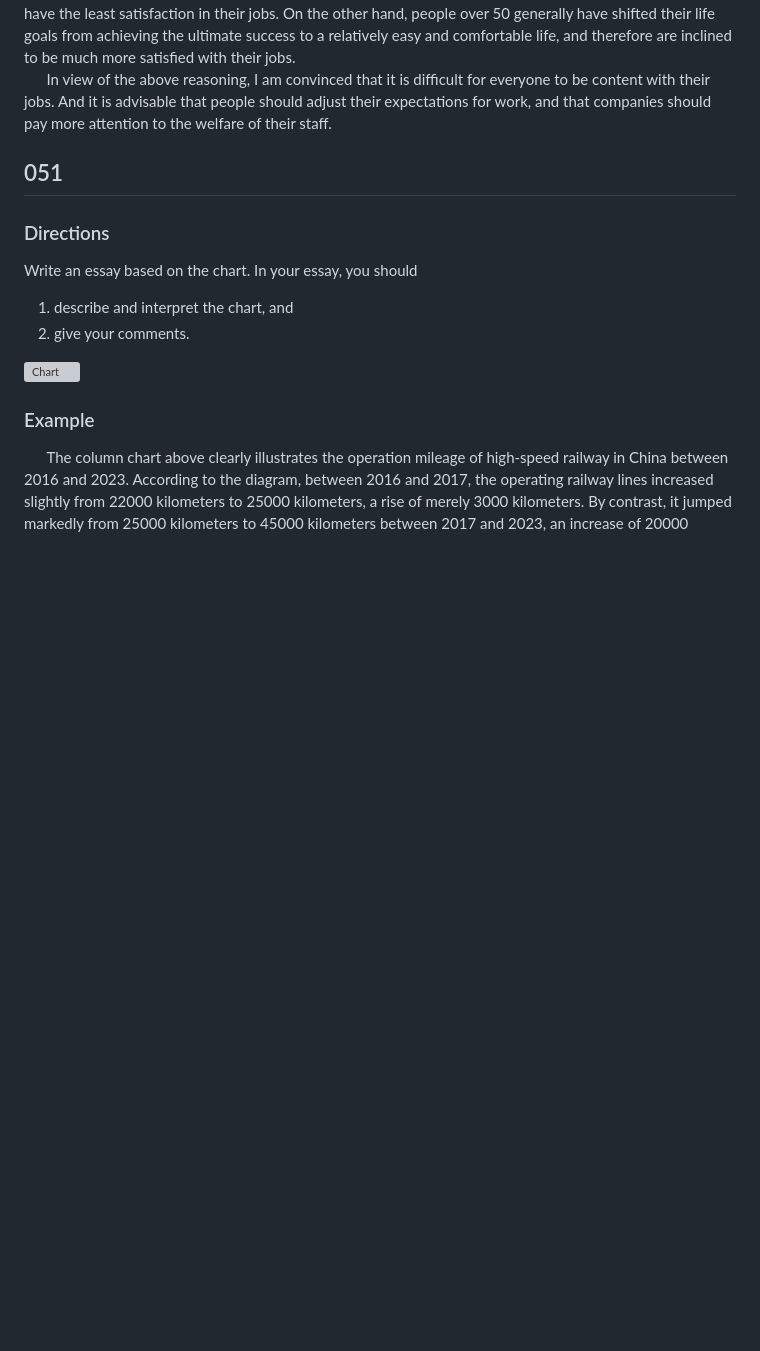
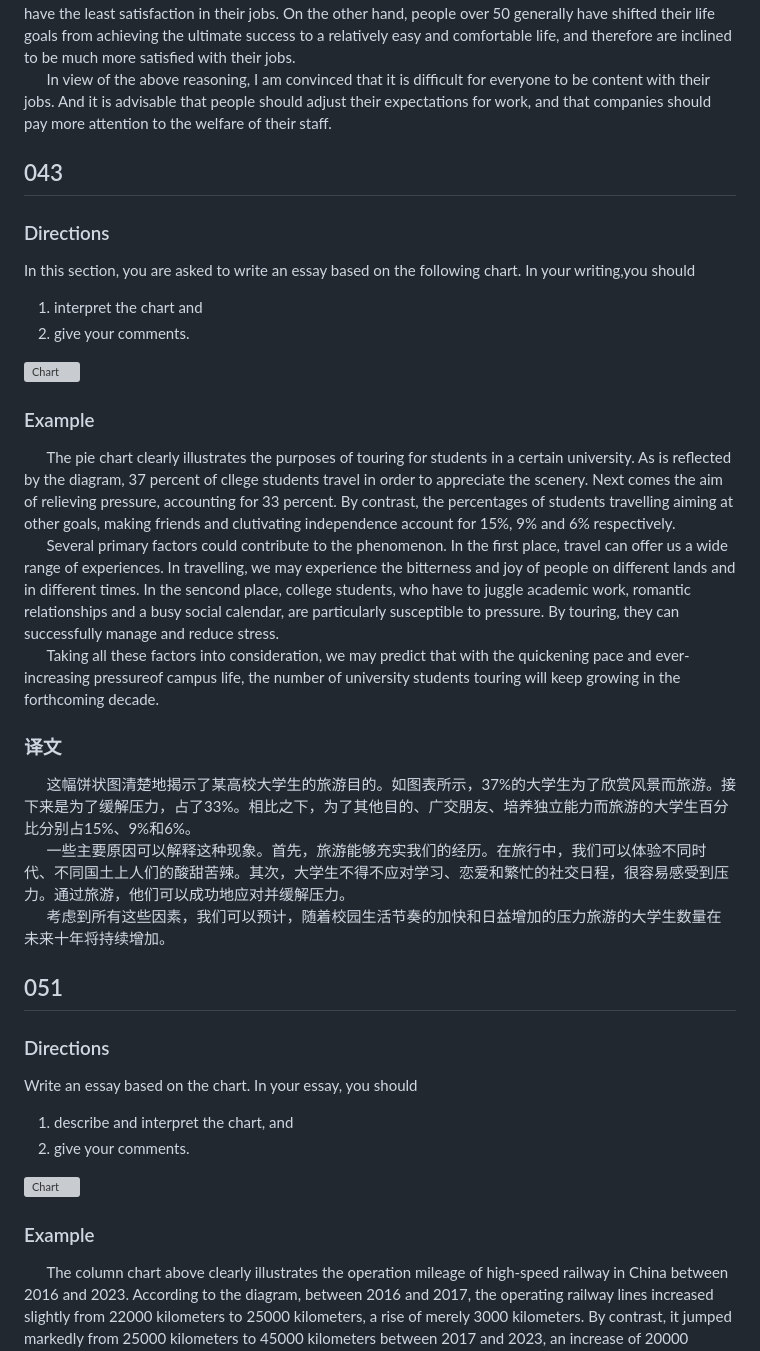
Before and after one commit to bowen-wu/postgraduate, a Markdown page: english/write/041-060_essay.md, the part around the change printed below. GitHub-like rendering; blank space fills up the shorter version; grey boxes are pictures that could not be loaded.

Commit message:
feat: add 043 write

```diff
--- a/english/write/041-060_essay.md
+++ b/english/write/041-060_essay.md
@@ -46,6 +46,29 @@ satisfied with their jobs.<br>
 &emsp;&emsp;In view of the above reasoning, I am convinced that it is difficult for everyone to be content with their
 jobs. And it is advisable that people should adjust their expectations for work, and that companies should pay more
 attention to the welfare of their staff.<br>
+
+## 043
+
+### Directions
+
+In this section, you are asked to write an essay based on the following chart. In your writing,you should<br>
+
+1. interpret the chart and
+2. give your comments.
+
+![Chart](./assets/43.jpg)
+
+### Example
+
+&emsp;&emsp;The pie chart clearly illustrates the purposes of touring for students in a certain university. As is reflected by the diagram, 37 percent of cllege students travel in order to appreciate the scenery. Next comes the aim of relieving pressure, accounting for 33 percent. By contrast, the percentages of students travelling aiming at other goals, making friends and clutivating independence account for 15%, 9% and 6% respectively.<br>
+&emsp;&emsp;Several primary factors could contribute to the phenomenon. In the first place, travel can offer us a wide range of experiences. In travelling, we may experience the bitterness and joy of people on different lands and in different times. In the sencond place, college students, who have to juggle academic work, romantic relationships and a busy social calendar, are particularly susceptible to pressure. By touring, they can successfully manage and reduce stress.<br>
+&emsp;&emsp;Taking all these factors into consideration, we may predict that with the quickening pace and ever-increasing pressureof campus life, the number of university students touring will keep growing in the forthcoming decade.
+
+### 译文
+
+&emsp;&emsp;这幅饼状图清楚地揭示了某高校大学生的旅游目的。如图表所示，37%的大学生为了欣赏风景而旅游。接下来是为了缓解压力，占了33%。相比之下，为了其他目的、广交朋友、培养独立能力而旅游的大学生百分比分别占15%、9%和6%。<br>
+&emsp;&emsp;一些主要原因可以解释这种现象。首先，旅游能够充实我们的经历。在旅行中，我们可以体验不同时代、不同国土上人们的酸甜苦辣。其次，大学生不得不应对学习、恋爱和繁忙的社交日程，很容易感受到压力。通过旅游，他们可以成功地应对并缓解压力。<br>
+&emsp;&emsp;考虑到所有这些因素，我们可以预计，随着校园生活节奏的加快和日益增加的压力旅游的大学生数量在未来十年将持续增加。
 
 ## 051
 
```
Also changed, not shown: other parts of english/write/041-060_essay.md (+11 -3 lines).
